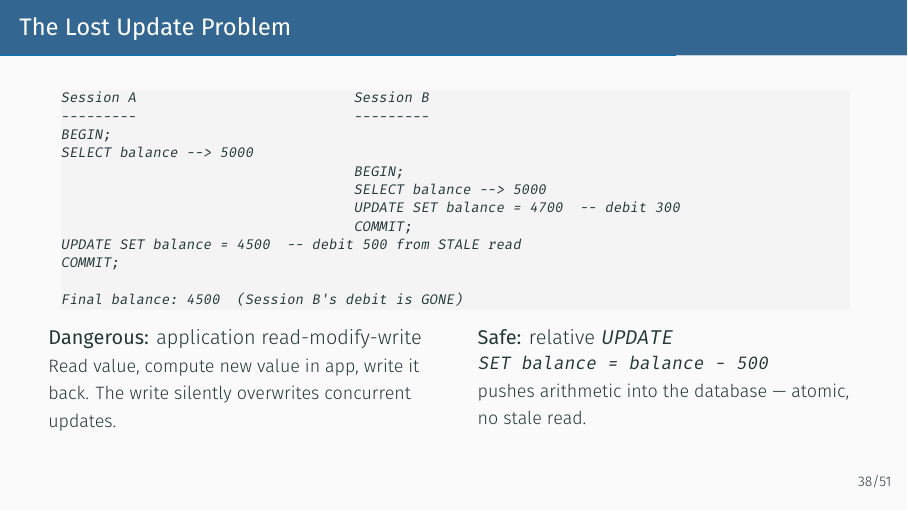
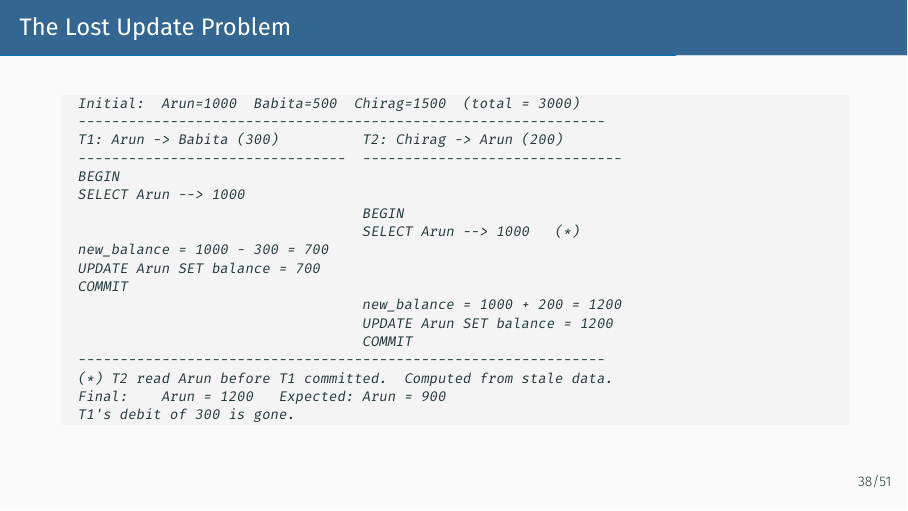
Before and after one commit to amitprabhudesai/oltp-workloads-pg-workshop, LaTeX slides (slides/slides.tex): page 42 of 70. Compiled offline with XeLaTeX.

Commit message:
Motivate lost-updates

```diff
--- a/slides/slides.tex
+++ b/slides/slides.tex
@@ -961,37 +961,30 @@ t_xmin COMMITTED?
 \end{frame}
 
 % -----------------------------------------------------------------------------
-% Slide: Lost Update detail
+% Slide: Lost Update — Arun/Babita/Chirag example
 % -----------------------------------------------------------------------------
 \begin{frame}[fragile]{The Lost Update Problem}
 
 \begin{lstlisting}[style=ascii]
-Session A                          Session B
----------                          ---------
-BEGIN;
-SELECT balance --> 5000
-                                   BEGIN;
-                                   SELECT balance --> 5000
-                                   UPDATE SET balance = 4700  -- debit 300
-                                   COMMIT;
-UPDATE SET balance = 4500  -- debit 500 from STALE read
-COMMIT;
-
-Final balance: 4500  (Session B's debit is GONE)
-\end{lstlisting}
-
-  \vspace{0.4em}
-  \begin{columns}[T]
-    \column{0.48\textwidth}
-    \textbf{Dangerous:} application read-modify-write\\
-    {\small Read value, compute new value in app, write it back.
-    The write silently overwrites concurrent updates.}
-
-    \column{0.48\textwidth}
-    \textbf{Safe:} relative \texttt{UPDATE}\\
-    {\small \texttt{SET balance = balance - 500}\\
-    pushes arithmetic into the database --- atomic, no stale read.}
-  \end{columns}
+  Initial:  Arun=1000  Babita=500  Chirag=1500  (total = 3000)
+  ---------------------------------------------------------------
+  T1: Arun -> Babita (300)          T2: Chirag -> Arun (200)
+  --------------------------------  -------------------------------
+  BEGIN
+  SELECT Arun --> 1000
+                                    BEGIN
+                                    SELECT Arun --> 1000   (*)
+  new_balance = 1000 - 300 = 700
+  UPDATE Arun SET balance = 700
+  COMMIT
+                                    new_balance = 1000 + 200 = 1200
+                                    UPDATE Arun SET balance = 1200
+                                    COMMIT
+  ---------------------------------------------------------------
+  (*) T2 read Arun before T1 committed.  Computed from stale data.
+  Final:    Arun = 1200   Expected: Arun = 900
+  T1's debit of 300 is gone.
+\end{lstlisting}
 
 \end{frame}
 
```
